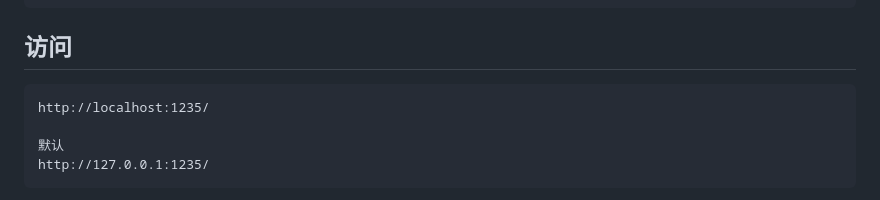
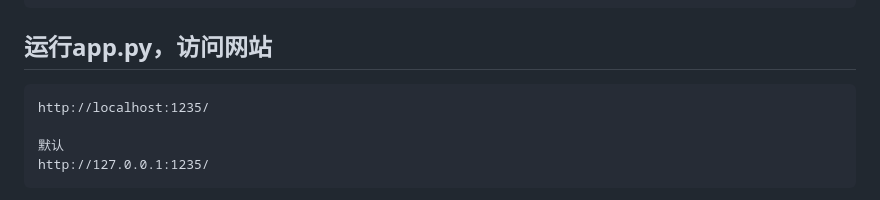
Before and after one commit to Cendok/Handwritten-Digit-Recognition-System, a Markdown page: README.md, the part around the change. GitHub-like rendering.

````diff
--- a/README.md
+++ b/README.md
@@ -176,7 +176,7 @@ Javascript用模板自带的别改
 
 
 
-## 访问
+## 运行app.py，访问网站
 
 ```
 http://localhost:1235/
````
